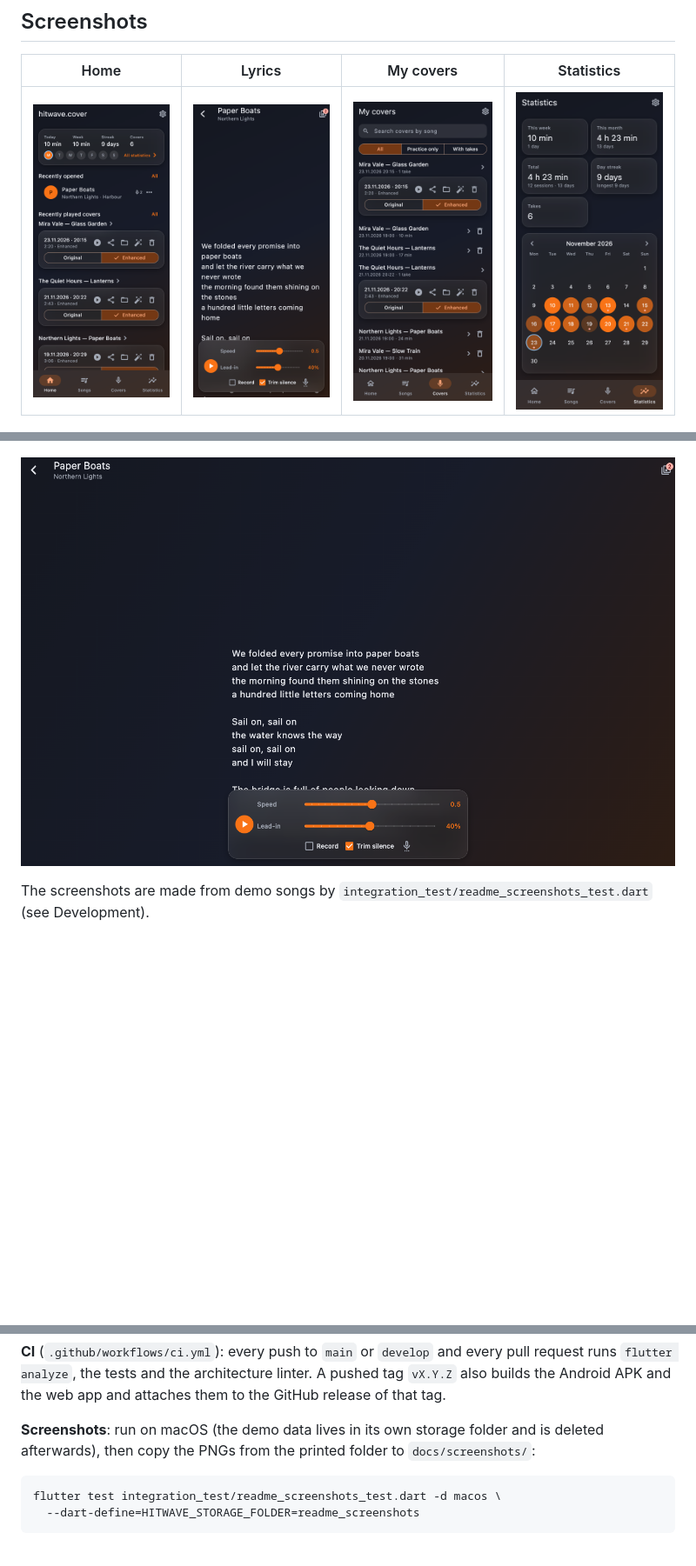
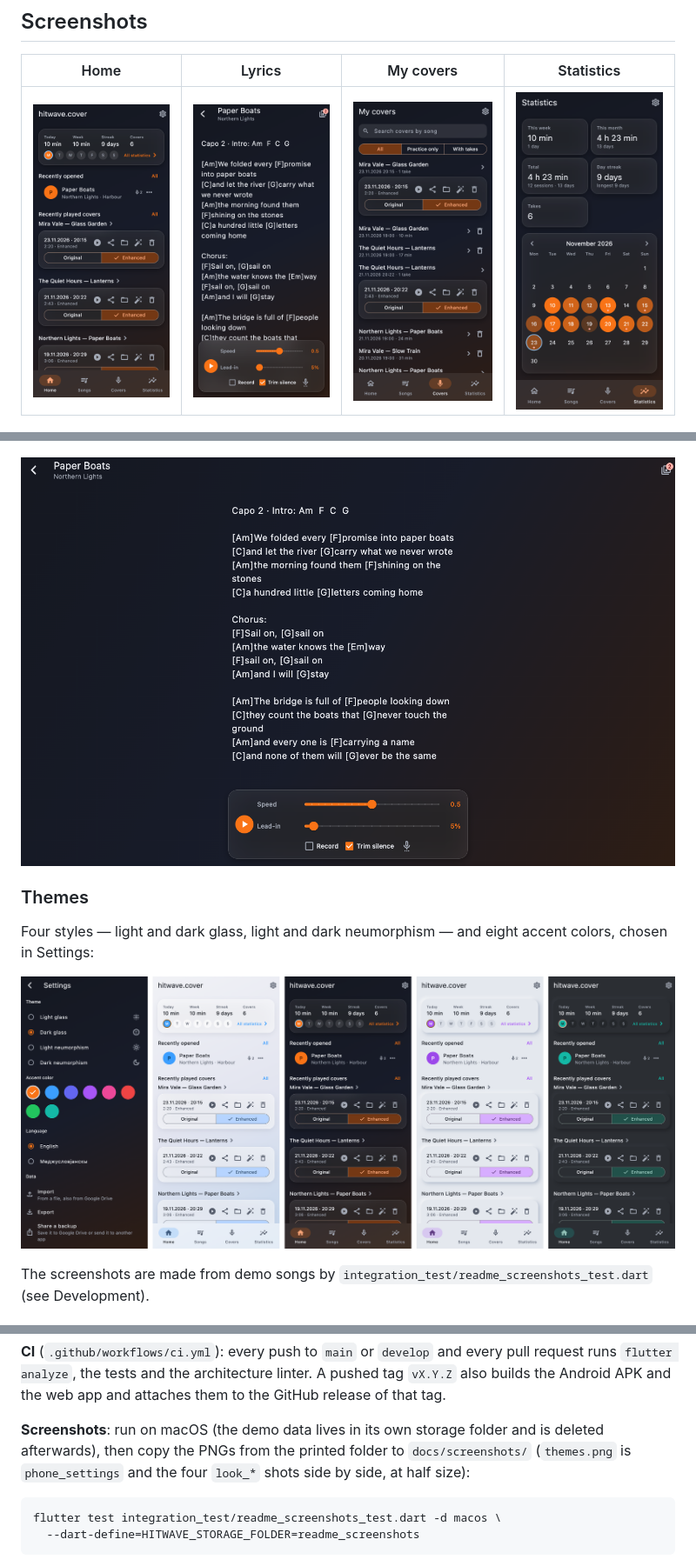
Before and after one commit to revoockv/hitwave.cover, a Markdown page: README.md, 3 parts joined by grey strips. Shown at 87% size. Drawn GitHub-style; pictures changed too: docs/screenshots/phone_lyrics.png, docs/screenshots/themes.png (added), docs/screenshots/wide_lyrics.png; blank space fills up the shorter version.

````diff
--- a/README.md
+++ b/README.md
@@ -17,6 +17,12 @@ Built with Flutter for Android, iOS, macOS, Windows, Linux and the web.
 ![Home on a wide screen](docs/screenshots/wide_home.png)
 
 ![Lyrics on a wide screen](docs/screenshots/wide_lyrics.png)
+
+### Themes
+
+Four styles — light and dark glass, light and dark neumorphism — and eight accent colors, chosen in Settings:
+
+![Settings and the four theme styles](docs/screenshots/themes.png)
 
 The screenshots are made from demo songs by `integration_test/readme_screenshots_test.dart` (see Development).
 
@@ -95,7 +101,8 @@ flutter test --concurrency=1
 Android APK and the web app and attaches them to the GitHub release of that tag.
 
 **Screenshots**: run on macOS (the demo data lives in its own storage folder and is deleted afterwards),
-then copy the PNGs from the printed folder to `docs/screenshots/`:
+then copy the PNGs from the printed folder to `docs/screenshots/` (`themes.png` is `phone_settings` and the four
+`look_*` shots side by side, at half size):
 
 ```bash
 flutter test integration_test/readme_screenshots_test.dart -d macos \
````
Also changed, not shown: README.isv.md (+6 -0 lines), 1 other file.
